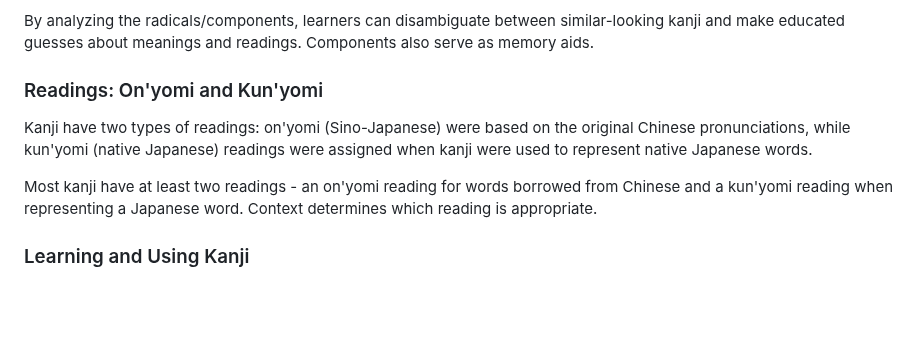
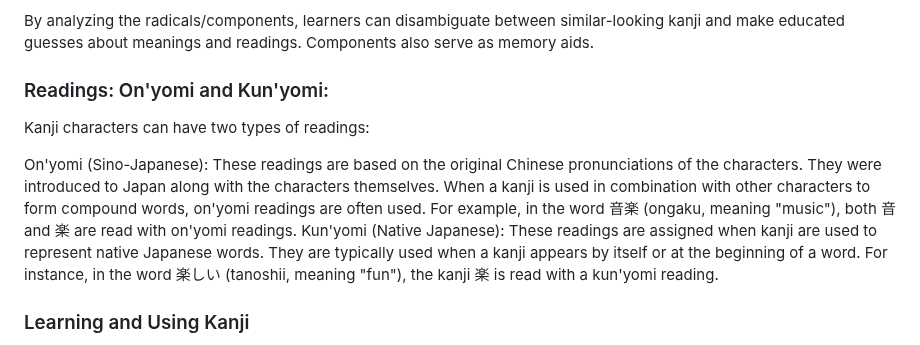
Before and after one commit to L1M1N4L/A-guide-to-learning-Japanese, a Markdown page: README.md, the part around the change. Drawn GitHub-style; blank space fills up the shorter version.

```diff
--- a/README.md
+++ b/README.md
@@ -225,10 +225,11 @@ One key to mastering kanji is understanding how they are constructed from recurr
 
 By analyzing the radicals/components, learners can disambiguate between similar-looking kanji and make educated guesses about meanings and readings. Components also serve as memory aids.
 
-### Readings: On'yomi and Kun'yomi
-Kanji have two types of readings: on'yomi (Sino-Japanese) were based on the original Chinese pronunciations, while kun'yomi (native Japanese) readings were assigned when kanji were used to represent native Japanese words.
+### Readings: On'yomi and Kun'yomi:
+Kanji characters can have two types of readings:
 
-Most kanji have at least two readings - an on'yomi reading for words borrowed from Chinese and a kun'yomi reading when representing a Japanese word. Context determines which reading is appropriate.
+On'yomi (Sino-Japanese): These readings are based on the original Chinese pronunciations of the characters. They were introduced to Japan along with the characters themselves. When a kanji is used in combination with other characters to form compound words, on'yomi readings are often used. For example, in the word 音楽 (ongaku, meaning "music"), both 音 and 楽 are read with on'yomi readings.
+Kun'yomi (Native Japanese): These readings are assigned when kanji are used to represent native Japanese words. They are typically used when a kanji appears by itself or at the beginning of a word. For instance, in the word 楽しい (tanoshii, meaning "fun"), the kanji 楽 is read with a kun'yomi reading.
 
 ### Learning and Using Kanji
 While kanji were historically acquired through laborious hours of practice writing, modern technologies provide tools like digital dictionaries and spaced repetition software to facilitate studying kanji vocabulary efficiently.
```
